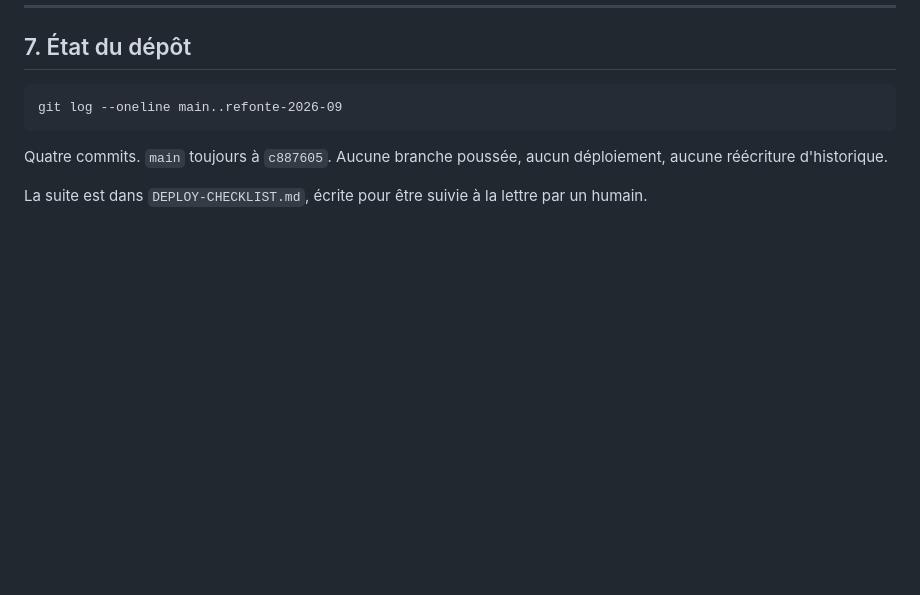
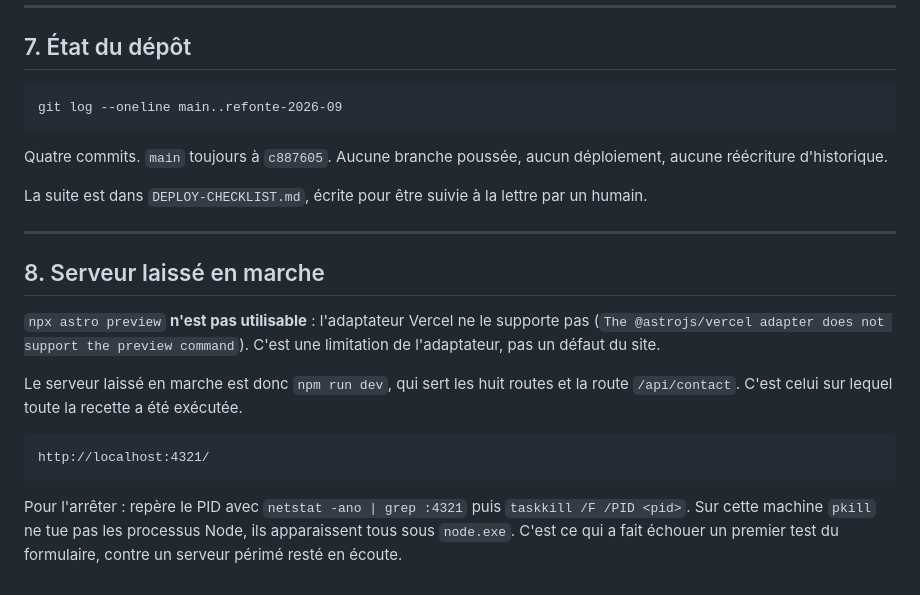
Before and after one commit to Syntexia-AI/syntexia-website, a Markdown page: docs/REVIEW.md, the part around the change. Rendered like a GitHub page; blank space fills up the shorter version.

Commit message:
docs: note on the dev server left running
astro preview is not supported by the Vercel adapter. The server left running
is astro dev, the one the acceptance run was executed against.

Co-Authored-By: Claude Opus 5 (1M context) <noreply@anthropic.com>
Claude-Session: https://claude.ai/code/session_01F6WnQWcBwXM9bxKbm8izRY

```diff
--- a/docs/REVIEW.md
+++ b/docs/REVIEW.md
@@ -156,3 +156,21 @@ git log --oneline main..refonte-2026-09
 Quatre commits. `main` toujours à `c887605`. Aucune branche poussée, aucun déploiement, aucune réécriture d'historique.
 
 La suite est dans `DEPLOY-CHECKLIST.md`, écrite pour être suivie à la lettre par un humain.
+
+---
+
+## 8. Serveur laissé en marche
+
+`npx astro preview` **n'est pas utilisable** : l'adaptateur Vercel ne le supporte pas
+(`The @astrojs/vercel adapter does not support the preview command`). C'est une
+limitation de l'adaptateur, pas un défaut du site.
+
+Le serveur laissé en marche est donc `npm run dev`, qui sert les huit routes et la
+route `/api/contact`. C'est celui sur lequel toute la recette a été exécutée.
+
+    http://localhost:4321/
+
+Pour l'arrêter : repère le PID avec `netstat -ano | grep :4321` puis `taskkill /F /PID <pid>`.
+Sur cette machine `pkill` ne tue pas les processus Node, ils apparaissent tous sous
+`node.exe`. C'est ce qui a fait échouer un premier test du formulaire, contre un
+serveur périmé resté en écoute.
```
